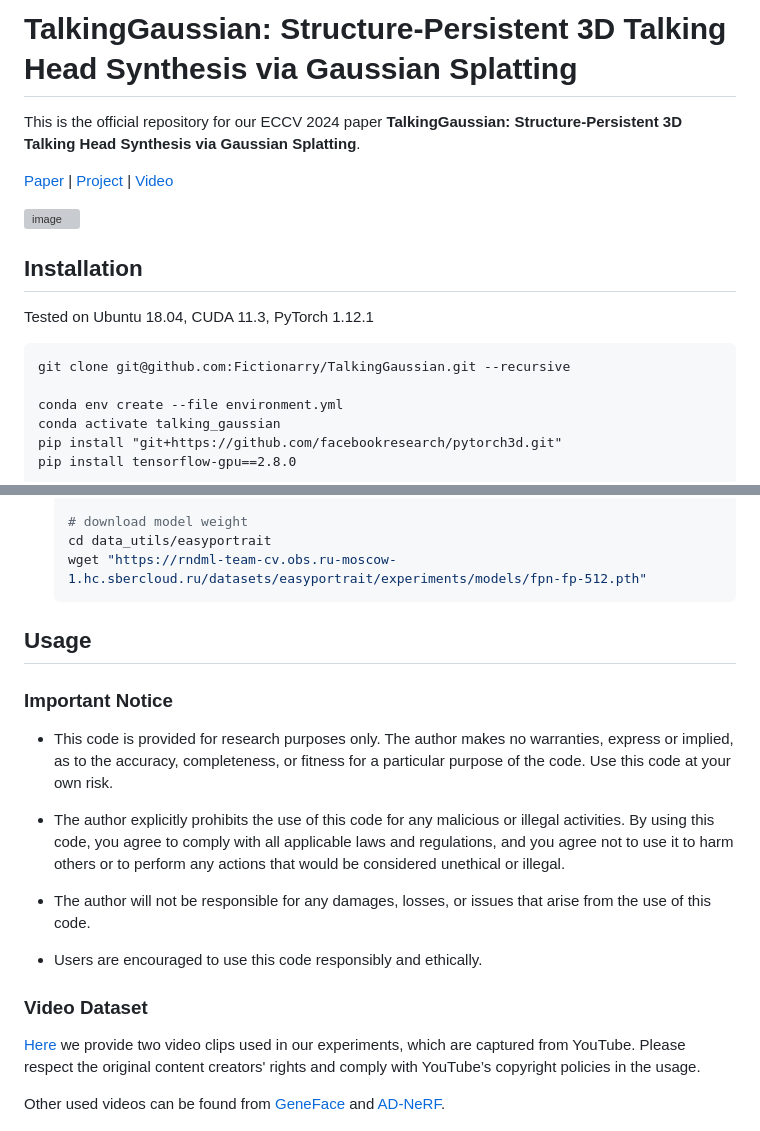
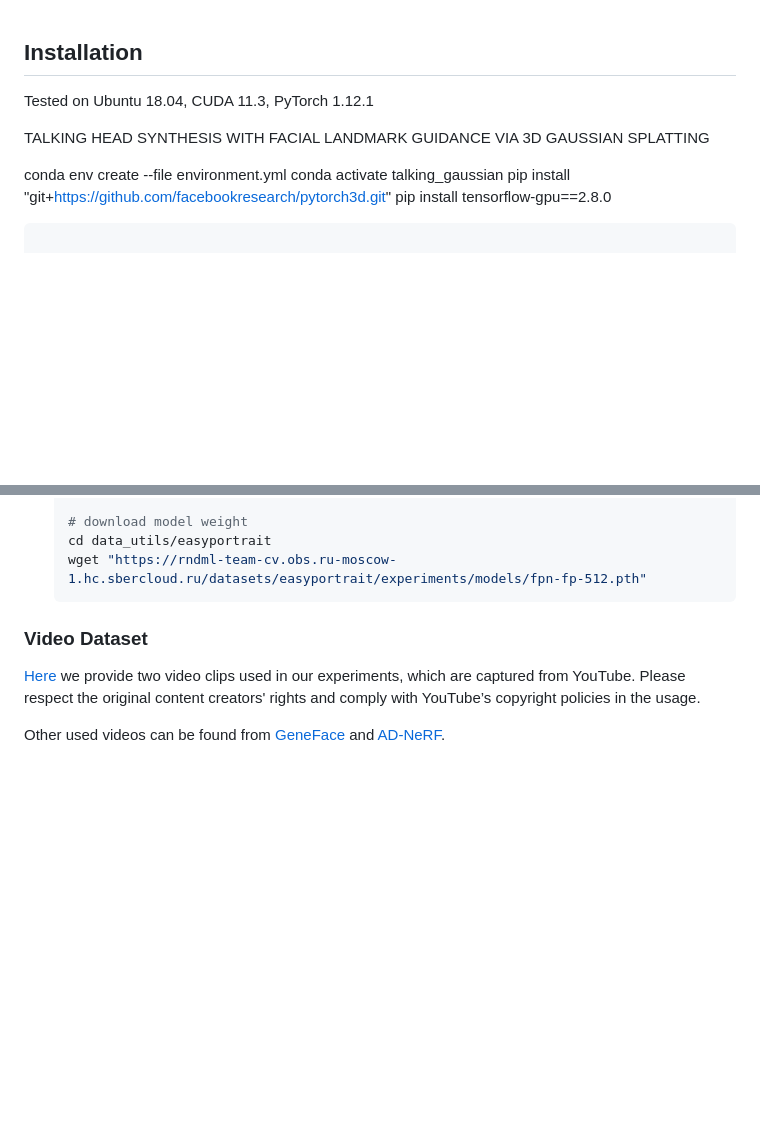
Before and after one commit to yangziheng110/ourproject, a Markdown page: README.md, 2 parts joined by grey strips. Drawn GitHub-style; blank space fills up the shorter version; grey boxes are pictures that could not be loaded.

````diff
--- a/README.md
+++ b/README.md
@@ -1,17 +1,8 @@
-# TalkingGaussian: Structure-Persistent 3D Talking Head Synthesis via Gaussian Splatting
-
-This is the official repository for our ECCV 2024 paper **TalkingGaussian: Structure-Persistent 3D Talking Head Synthesis via Gaussian Splatting**.
-
-[Paper](https://arxiv.org/abs/2404.15264) | [Project](https://fictionarry.github.io/TalkingGaussian/) | [Video](https://youtu.be/c5VG7HkDs8I)
-
-![image](./assets/main.png)
-
 ## Installation
 
 Tested on Ubuntu 18.04, CUDA 11.3, PyTorch 1.12.1
 
-```
-git clone git@github.com:Fictionarry/TalkingGaussian.git --recursive
+TALKING HEAD SYNTHESIS WITH FACIAL LANDMARK GUIDANCE VIA 3D GAUSSIAN SPLATTING
 
 conda env create --file environment.yml
 conda activate talking_gaussian
@@ -51,17 +42,7 @@ If encounter installation problem from the `diff-gaussian-rasterization` or `gri
   wget "https://rndml-team-cv.obs.ru-moscow-1.hc.sbercloud.ru/datasets/easyportrait/experiments/models/fpn-fp-512.pth"
   ```
 
-## Usage
 
-### Important Notice
-
-- This code is provided for research purposes only. The author makes no warranties, express or implied, as to the accuracy, completeness, or fitness for a particular purpose of the code. Use this code at your own risk.
-
-- The author explicitly prohibits the use of this code for any malicious or illegal activities. By using this code, you agree to comply with all applicable laws and regulations, and you agree not to use it to harm others or to perform any actions that would be considered unethical or illegal.
-
-- The author will not be responsible for any damages, losses, or issues that arise from the use of this code.
-
-- Users are encouraged to use this code responsibly and ethically.
 
 ### Video Dataset
 [Here](https://drive.google.com/drive/folders/1E_8W805lioIznqbkvTQHWWi5IFXUG7Er?usp=drive_link) we provide two video clips used in our experiments, which are captured from YouTube. Please respect the original content creators' rights and comply with YouTube’s copyright policies in the usage.
````
Also changed, not shown: other parts of README.md (+3 -43 lines).
